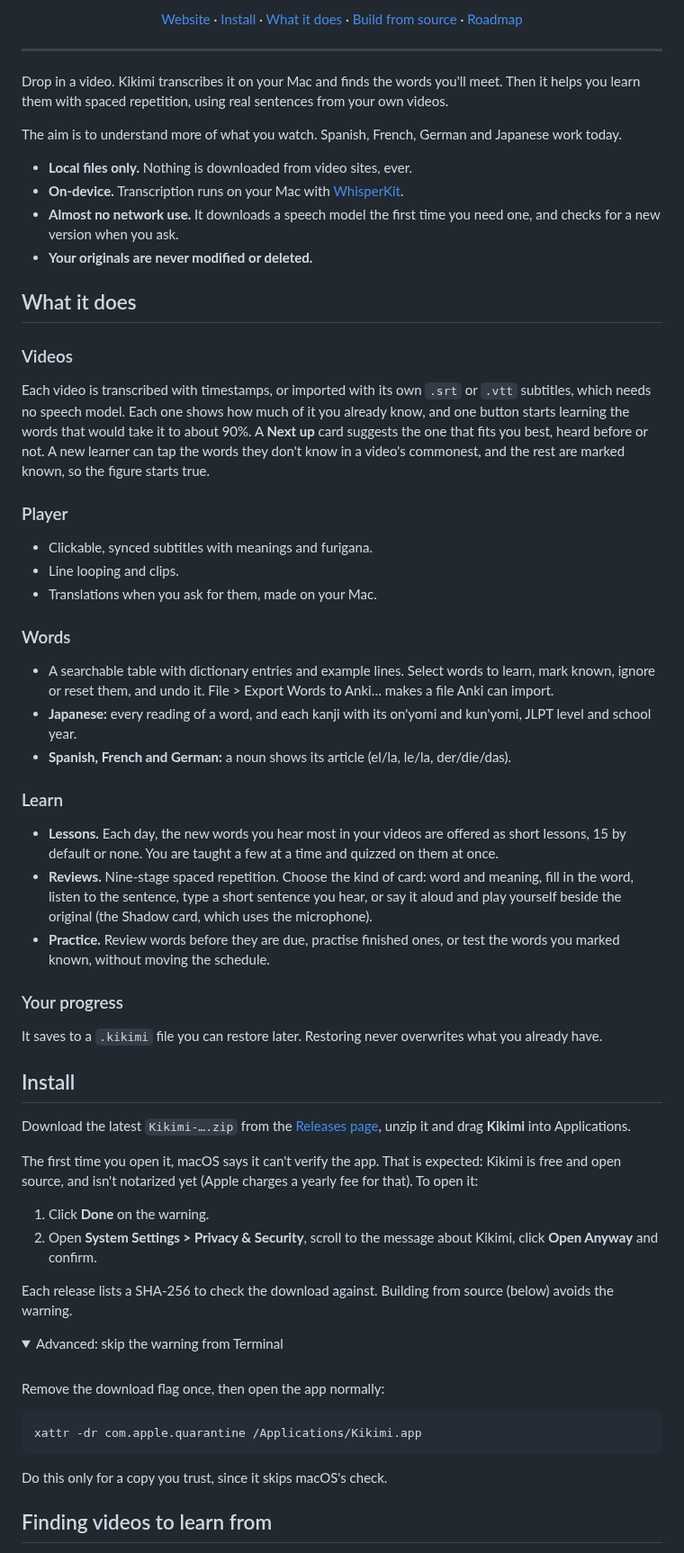
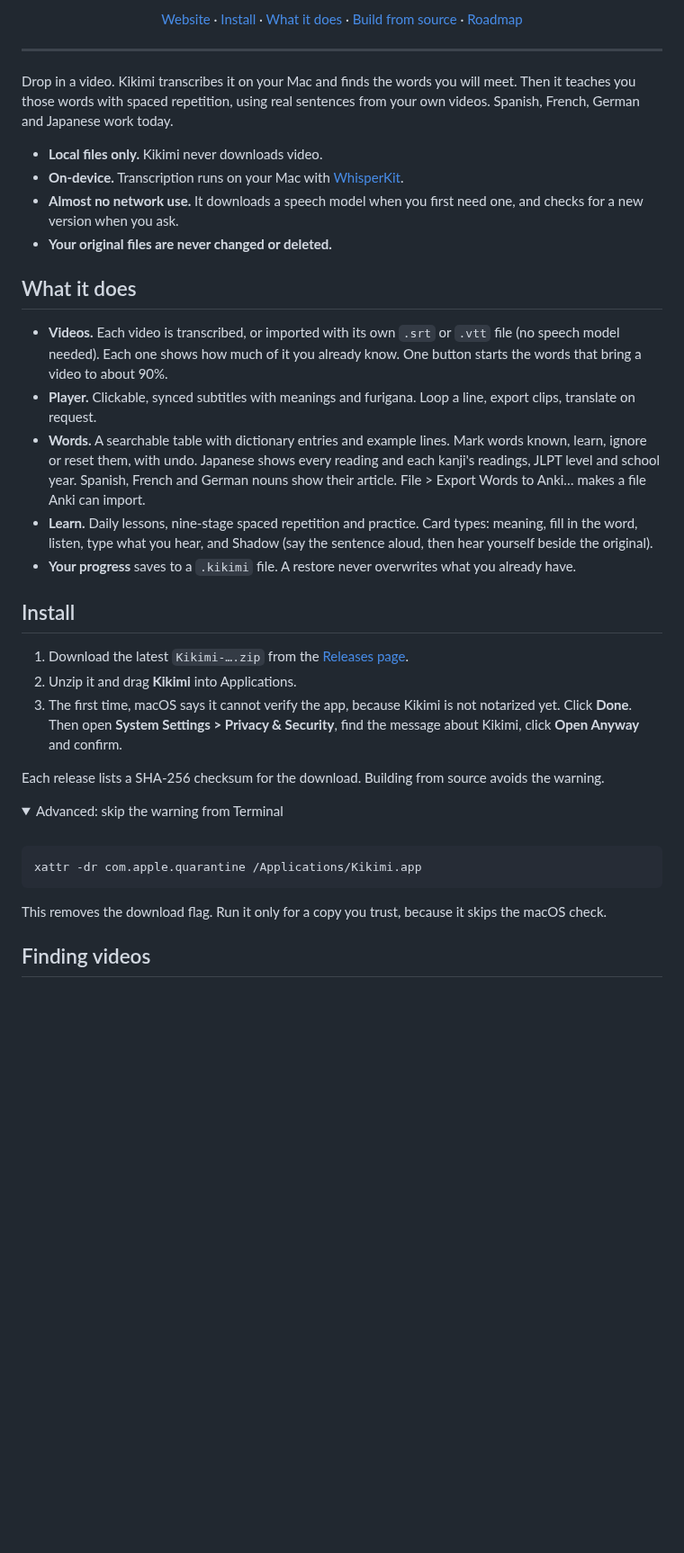
Before and after one commit to surreptus/kikimi, a Markdown page: README.md, the part around one of its changes. Shown at 90% size. Drawn GitHub-style; folded sections open; blank space fills up the shorter version.

Commit message:
docs(readme): shorter, in plain technical English where it is for developers; points to the guide for finding videos instead of listing sites
Co-Authored-By: Claude Sonnet 5.5 <noreply@anthropic.com>

````diff
--- a/README.md
+++ b/README.md
@@ -21,78 +21,47 @@
 
 ---
 
-Drop in a video. Kikimi transcribes it on your Mac and finds the words you'll meet. Then it helps you learn them with
-spaced repetition, using real sentences from your own videos.
+Drop in a video. Kikimi transcribes it on your Mac and finds the words you will meet. Then it teaches you those words with
+spaced repetition, using real sentences from your own videos. Spanish, French, German and Japanese work today.
 
-The aim is to understand more of what you watch. Spanish, French, German and Japanese work today.
-
-- **Local files only.** Nothing is downloaded from video sites, ever.
+- **Local files only.** Kikimi never downloads video.
 - **On-device.** Transcription runs on your Mac with [WhisperKit](https://github.com/argmaxinc/WhisperKit).
-- **Almost no network use.** It downloads a speech model the first time you need one, and checks for a new version
-  when you ask.
-- **Your originals are never modified or deleted.**
+- **Almost no network use.** It downloads a speech model when you first need one, and checks for a new version when you ask.
+- **Your original files are never changed or deleted.**
 
 ## What it does
 
-### Videos
-
-Each video is transcribed with timestamps, or imported with its own `.srt` or `.vtt` subtitles, which needs no speech
-model. Each one shows how much of it you already know, and one button starts learning the words that would take it to
-about 90%. A **Next up** card suggests the one that fits you best, heard before or not. A new learner can tap the words they don't know in a video's commonest, and the rest are marked known, so the figure starts true.
-
-### Player
-
-- Clickable, synced subtitles with meanings and furigana.
-- Line looping and clips.
-- Translations when you ask for them, made on your Mac.
-
-### Words
-
-- A searchable table with dictionary entries and example lines. Select words to learn, mark known, ignore or reset them, and undo it. File > Export Words to Anki… makes a file Anki can import.
-- **Japanese:** every reading of a word, and each kanji with its on'yomi and kun'yomi, JLPT level and school year.
-- **Spanish, French and German:** a noun shows its article (el/la, le/la, der/die/das).
-
-### Learn
-
-- **Lessons.** Each day, the new words you hear most in your videos are offered as short lessons, 15 by default or none.
-  You are taught a few at a time and quizzed on them at once.
-- **Reviews.** Nine-stage spaced repetition. Choose the kind of card: word and meaning, fill in the word, listen to the
-  sentence, type a short sentence you hear, or say it aloud and play yourself beside the original (the Shadow
-  card, which uses the microphone).
-- **Practice.** Review words before they are due, practise finished ones, or test the words you marked known, without
-  moving the schedule.
-
-### Your progress
-
-It saves to a `.kikimi` file you can restore later. Restoring never overwrites what you already have.
+- **Videos.** Each video is transcribed, or imported with its own `.srt` or `.vtt` file (no speech model needed). Each one
+  shows how much of it you already know. One button starts the words that bring a video to about 90%.
+- **Player.** Clickable, synced subtitles with meanings and furigana. Loop a line, export clips, translate on request.
+- **Words.** A searchable table with dictionary entries and example lines. Mark words known, learn, ignore or reset them, with
+  undo. Japanese shows every reading and each kanji's readings, JLPT level and school year. Spanish, French and German
+  nouns show their article. File > Export Words to Anki… makes a file Anki can import.
+- **Learn.** Daily lessons, nine-stage spaced repetition and practice. Card types: meaning, fill in the word, listen, type what
+  you hear, and Shadow (say the sentence aloud, then hear yourself beside the original).
+- **Your progress** saves to a `.kikimi` file. A restore never overwrites what you already have.
 
 ## Install
 
-Download the latest `Kikimi-….zip` from the [Releases page](https://github.com/surreptus/kikimi/releases/latest), unzip
-it and drag **Kikimi** into Applications.
+1. Download the latest `Kikimi-….zip` from the [Releases page](https://github.com/surreptus/kikimi/releases/latest).
+2. Unzip it and drag **Kikimi** into Applications.
+3. The first time, macOS says it cannot verify the app, because Kikimi is not notarized yet. Click **Done**. Then open
+   **System Settings > Privacy & Security**, find the message about Kikimi, click **Open Anyway** and confirm.
 
-The first time you open it, macOS says it can't verify the app. That is expected: Kikimi is free and open source, and
-isn't notarized yet (Apple charges a yearly fee for that). To open it:
-
-1. Click **Done** on the warning.
-2. Open **System Settings > Privacy & Security**, scroll to the message about Kikimi, click **Open Anyway** and confirm.
-
-Each release lists a SHA-256 to check the download against. Building from source (below) avoids the warning.
+Each release lists a SHA-256 checksum for the download. Building from source avoids the warning.
 
 <details>
 <summary>Advanced: skip the warning from Terminal</summary>
 
 <br>
 
-Remove the download flag once, then open the app normally:
-
 ```bash
 xattr -dr com.apple.quarantine /Applications/Kikimi.app
 ```
 
-Do this only for a copy you trust, since it skips macOS's check.
+This removes the download flag. Run it only for a copy you trust, because it skips the macOS check.
 
 </details>
 
-## Finding videos to learn from
+## Finding videos
 
````
Also changed, not shown: other parts of README.md (+25 -38 lines).
